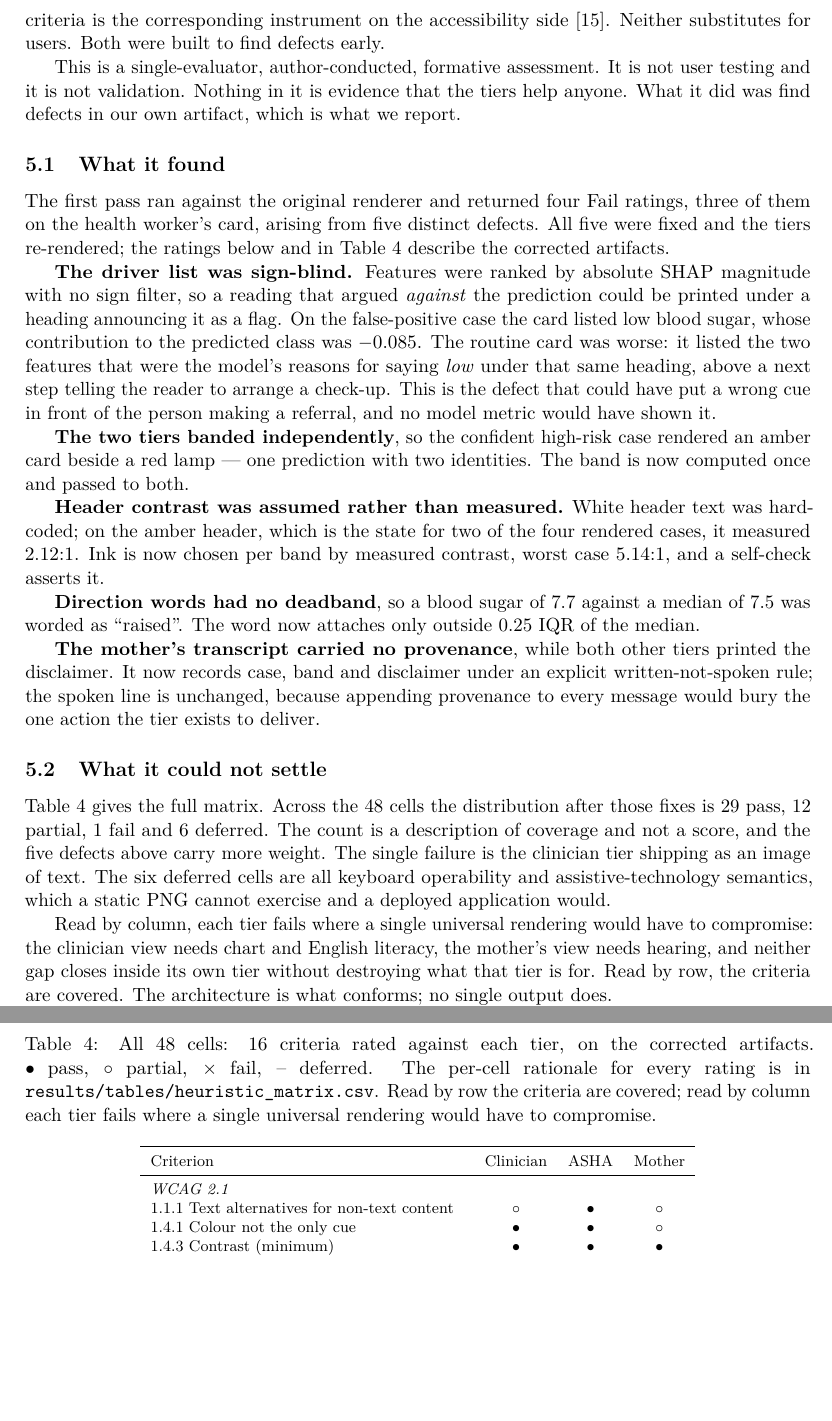
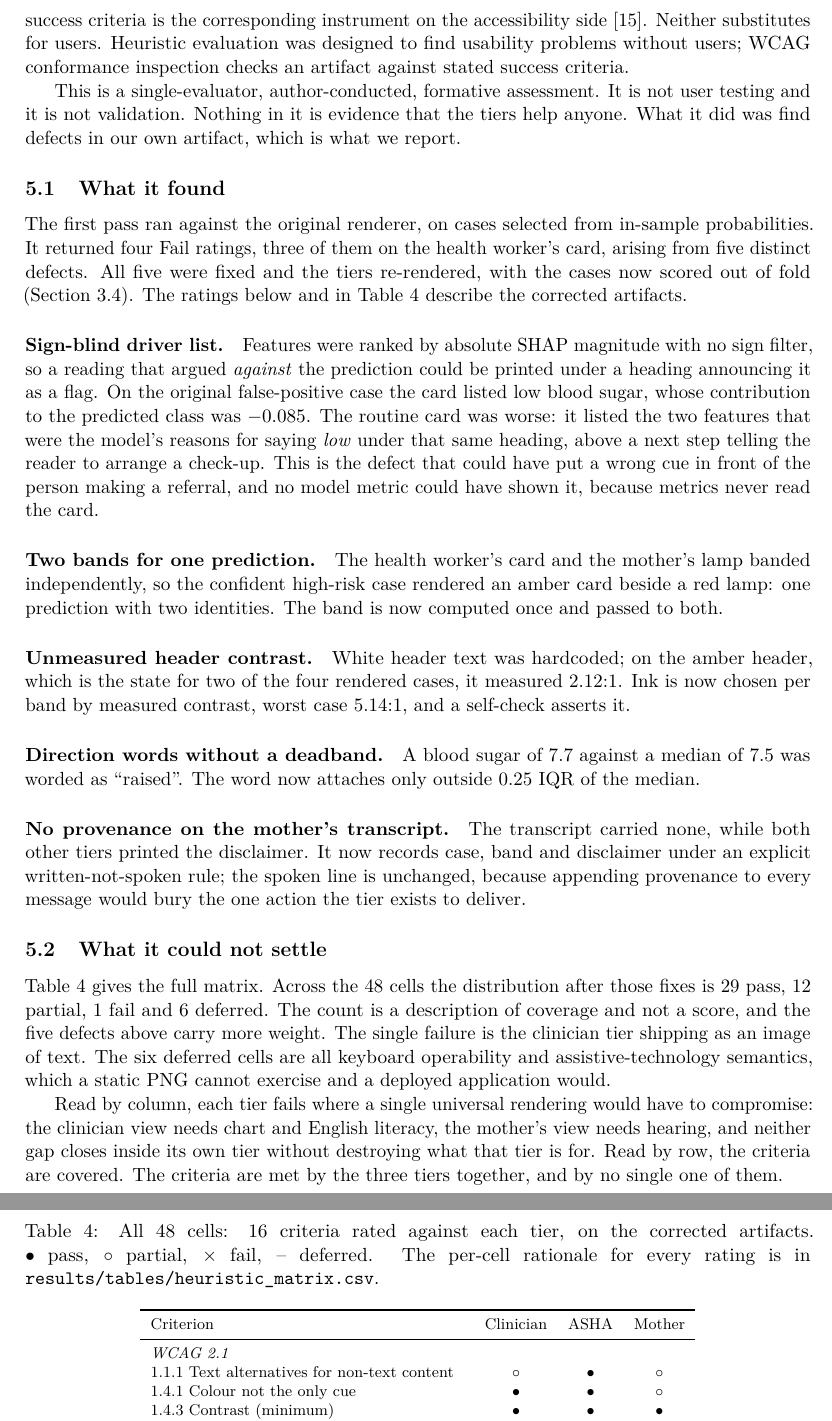
Before and after one commit to stiFFLer-codes/three-voices, a LaTeX paper (paper/main.tex, which reads paper/sections/evaluation.tex): two parts of pages 12 and 13 of 21, joined at a grey line, cut so that both start at the same text, the shorter picture padded with empty space. Compiled offline with pdfLaTeX.

Commit message:
Section 5: first pass marked as in-sample history; CHW sentence matched to its sources (Decision Log #66)

```diff
--- a/paper/sections/evaluation.tex
+++ b/paper/sections/evaluation.tex
@@ -42,8 +59,9 @@ problems against a small set of stated principles, and the set we rate
 against is the refined ten~\citep{nielsen1990heuristic,
 nielsen1994enhancing}; conformance inspection against the WCAG 2.1 success
 criteria is the corresponding instrument on the accessibility
-side~\citep{w3c2025wcag21}. Neither substitutes for users. Both were built to
-find defects early.
+side~\citep{w3c2025wcag21}. Neither substitutes for users. Heuristic
+evaluation was designed to find usability problems without users; WCAG
+conformance inspection checks an artifact against stated success criteria.
 
 This is a single-evaluator, author-conducted, formative assessment. It is not
 user testing and it is not validation. Nothing in it is evidence that the
@@ -52,36 +70,40 @@ what we report.
 
 \subsection{What it found}
 
-The first pass ran against the original renderer and returned four Fail
-ratings, three of them on the health worker's card, arising from five distinct
-defects. All five were fixed and the tiers re-rendered; the ratings below and
-in Table~\ref{tab:matrix} describe the corrected artifacts.
+The first pass ran against the original renderer, on cases selected from
+in-sample probabilities. It returned four Fail ratings, three of them on the
+health worker's card, arising from five distinct defects. All five were fixed
+and the tiers re-rendered, with the cases now scored out of fold
+(Section~\ref{sec:data-model}). The ratings below and in
+Table~\ref{tab:matrix} describe the corrected artifacts.
 
-\textbf{The driver list was sign-blind.} Features were ranked by absolute
+\paragraph{Sign-blind driver list.} Features were ranked by absolute
 SHAP magnitude with no sign filter, so a reading that argued \emph{against}
 the prediction could be printed under a heading announcing it as a flag. On
-the false-positive case the card listed low blood sugar, whose contribution
-to the predicted class was $-0.085$. The routine card was worse: it listed
-the two features that were the model's reasons for saying \emph{low} under
-that same heading, above a next step telling the reader to arrange a
+the original false-positive case the card listed low blood sugar, whose
+contribution to the predicted class was $-0.085$. The routine card was worse:
+it listed the two features that were the model's reasons for saying \emph{low}
+under that same heading, above a next step telling the reader to arrange a
 check-up. This is the defect that could have put a wrong cue in front of the
-person making a referral, and no model metric would have shown it.
+person making a referral, and no model metric could have shown it, because
+metrics never read the card.
 
-\textbf{The two tiers banded independently}, so the confident high-risk case
-rendered an amber card beside a red lamp --- one prediction with two
-identities. The band is now computed once and passed to both.
+\paragraph{Two bands for one prediction.} The health worker's card and the
+mother's lamp banded independently, so the confident high-risk case rendered
+an amber card beside a red lamp: one prediction with two identities. The band
+is now computed once and passed to both.
 
-\textbf{Header contrast was assumed rather than measured.} White header text
-was hardcoded; on the amber header, which is the state for two of the four
-rendered cases, it measured $2.12{:}1$. Ink is now chosen per band by measured
-contrast, worst case $5.14{:}1$, and a self-check asserts it.
+\paragraph{Unmeasured header contrast.} White header text was hardcoded; on
+the amber header, which is the state for two of the four rendered cases, it
+measured $2.12{:}1$. Ink is now chosen per band by measured contrast, worst
+case $5.14{:}1$, and a self-check asserts it.
 
-\textbf{Direction words had no deadband}, so a blood sugar of $7.7$ against a
-median of $7.5$ was worded as ``raised''. The word now attaches only outside
+\paragraph{Direction words without a deadband.} A blood sugar of $7.7$ against
+a median of $7.5$ was worded as ``raised''. The word now attaches only outside
 $0.25$ IQR of the median.
 
-\textbf{The mother's transcript carried no provenance}, while both other
-tiers printed the disclaimer. It now records case, band and disclaimer under
+\paragraph{No provenance on the mother's transcript.} The transcript carried
+none, while both other tiers printed the disclaimer. It now records case, band and disclaimer under
 an explicit written-not-spoken rule; the spoken line is unchanged, because
 appending provenance to every message would bury the one action the tier
 exists to deliver.
@@ -102,9 +124,7 @@ deployed application would.
 \caption{All 48 cells: 16 criteria rated against each tier, on the corrected
 artifacts. $\bullet$ pass, $\circ$ partial, $\times$ fail, -- deferred. The
 per-cell rationale for every rating is in
-\texttt{results/tables/heuristic\_matrix.csv}. Read by row the criteria are
-covered; read by column each tier fails where a single universal rendering
-would have to compromise.}
+\texttt{results/tables/heuristic\_matrix.csv}.}
 \label{tab:matrix}
 \begin{tabular}{lccc}
 \toprule
@@ -137,6 +157,7 @@ Read by column, each tier fails where a single universal rendering would have
 to compromise: the clinician view needs chart and English literacy, the
 mother's view needs hearing, and neither gap closes inside its own tier
 without destroying what that tier is for. Read by row, the criteria are
-covered. The architecture is what conforms; no single output does.
+covered. The criteria are met by the three tiers together, and by no single
+one of them.
 
 None of this tells us whether a health worker or a mother understands what
```
Also changed, not shown: paper/sections/evaluation.tex (28 more changed lines).
